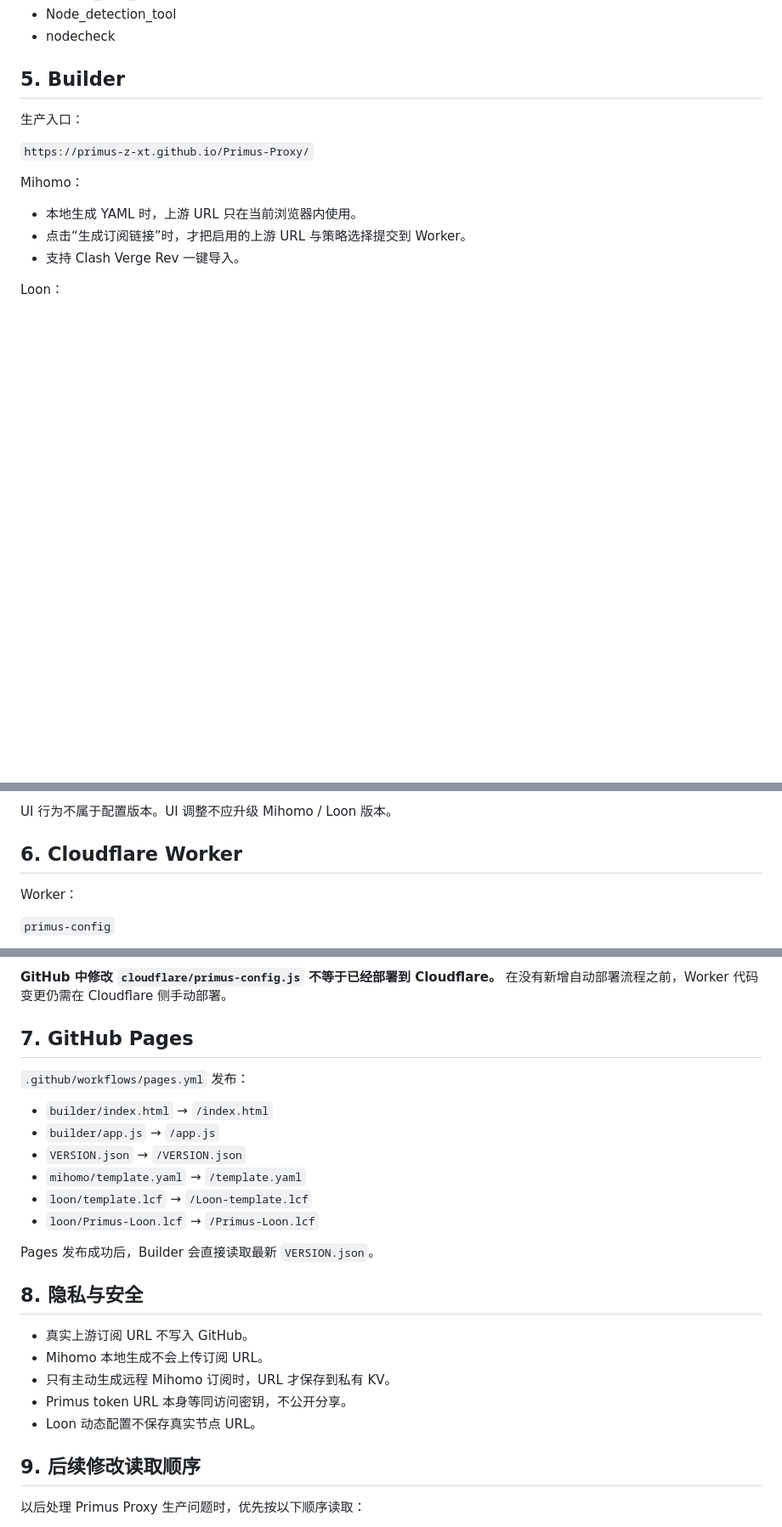
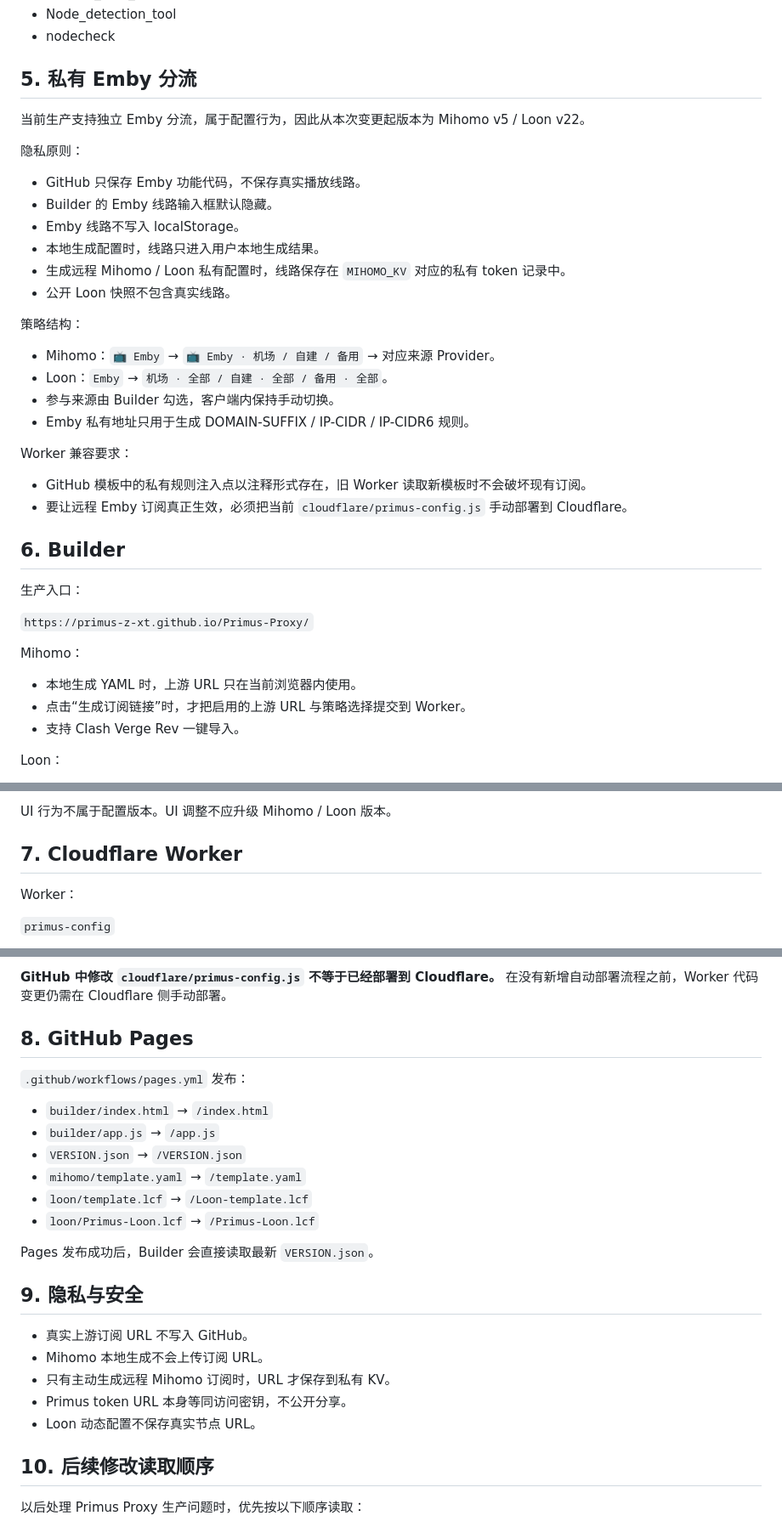
Before and after one commit to Primus-z-xt/Primus-Proxy, a Markdown page: docs/PRODUCTION_BASELINE.md, 3 parts joined by grey strips. Shown at 85% size. GitHub-like rendering; blank space fills up the shorter version.

Commit message:
Add private Emby production baseline

```diff
--- a/docs/PRODUCTION_BASELINE.md
+++ b/docs/PRODUCTION_BASELINE.md
@@ -101,7 +101,32 @@ Loon 与 Mihomo 使用相同的“来源 + 地区”选择思路，但节点 URL
 - Node_detection_tool
 - nodecheck
 
-## 5. Builder
+## 5. 私有 Emby 分流
+
+当前生产支持独立 Emby 分流，属于配置行为，因此从本次变更起版本为 Mihomo v5 / Loon v22。
+
+隐私原则：
+
+- GitHub 只保存 Emby 功能代码，不保存真实播放线路。
+- Builder 的 Emby 线路输入框默认隐藏。
+- Emby 线路不写入 localStorage。
+- 本地生成配置时，线路只进入用户本地生成结果。
+- 生成远程 Mihomo / Loon 私有配置时，线路保存在 `MIHOMO_KV` 对应的私有 token 记录中。
+- 公开 Loon 快照不包含真实线路。
+
+策略结构：
+
+- Mihomo：`📺 Emby` → `📺 Emby · 机场 / 自建 / 备用` → 对应来源 Provider。
+- Loon：`Emby` → `机场 · 全部 / 自建 · 全部 / 备用 · 全部`。
+- 参与来源由 Builder 勾选，客户端内保持手动切换。
+- Emby 私有地址只用于生成 DOMAIN-SUFFIX / IP-CIDR / IP-CIDR6 规则。
+
+Worker 兼容要求：
+
+- GitHub 模板中的私有规则注入点以注释形式存在，旧 Worker 读取新模板时不会破坏现有订阅。
+- 要让远程 Emby 订阅真正生效，必须把当前 `cloudflare/primus-config.js` 手动部署到 Cloudflare。
+
+## 6. Builder
 
 生产入口：
 
@@ -121,7 +146,7 @@ Loon：
 
 UI 行为不属于配置版本。UI 调整不应升级 Mihomo / Loon 版本。
 
-## 6. Cloudflare Worker
+## 7. Cloudflare Worker
 
 Worker：
 
@@ -151,7 +176,7 @@ Mihomo 仍兼容历史 KV token。
 **GitHub 中修改 `cloudflare/primus-config.js` 不等于已经部署到 Cloudflare。**
 在没有新增自动部署流程之前，Worker 代码变更仍需在 Cloudflare 侧手动部署。
 
-## 7. GitHub Pages
+## 8. GitHub Pages
 
 `.github/workflows/pages.yml` 发布：
 
@@ -164,7 +189,7 @@ Mihomo 仍兼容历史 KV token。
 
 Pages 发布成功后，Builder 会直接读取最新 `VERSION.json`。
 
-## 8. 隐私与安全
+## 9. 隐私与安全
 
 - 真实上游订阅 URL 不写入 GitHub。
 - Mihomo 本地生成不会上传订阅 URL。
@@ -172,7 +197,7 @@ Pages 发布成功后，Builder 会直接读取最新 `VERSION.json`。
 - Primus token URL 本身等同访问密钥，不公开分享。
 - Loon 动态配置不保存真实节点 URL。
 
-## 9. 后续修改读取顺序
+## 10. 后续修改读取顺序
 
 以后处理 Primus Proxy 生产问题时，优先按以下顺序读取：
 
```
